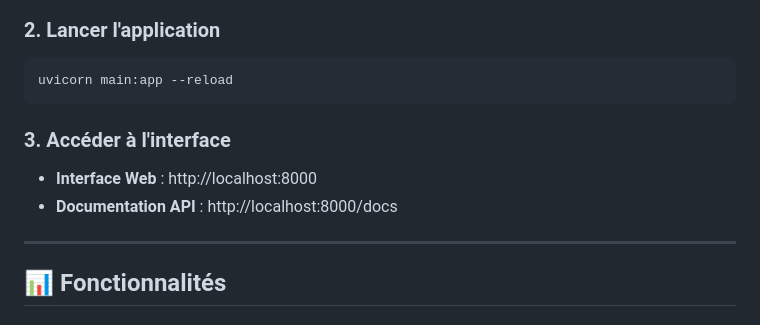
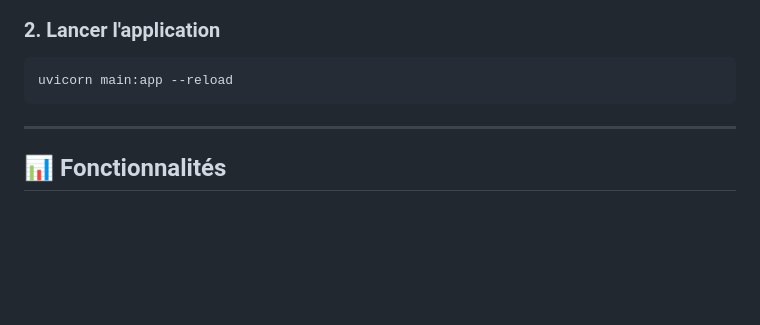
Before and after one commit to Meriem91772/GeoRetail-Moussadik-, a Markdown page: GeoRetail_Final/README.md, the part around the change. GitHub-like rendering; blank space fills up the shorter version.

````diff
--- a/GeoRetail_Final/README.md
+++ b/GeoRetail_Final/README.md
@@ -29,11 +29,6 @@ pip install -r requirements.txt
 ```bash
 uvicorn main:app --reload
 ```
-
-### 3. Accéder à l'interface
-
-* **Interface Web** : http://localhost:8000
-* **Documentation API** : http://localhost:8000/docs
 
 ---
 
````
